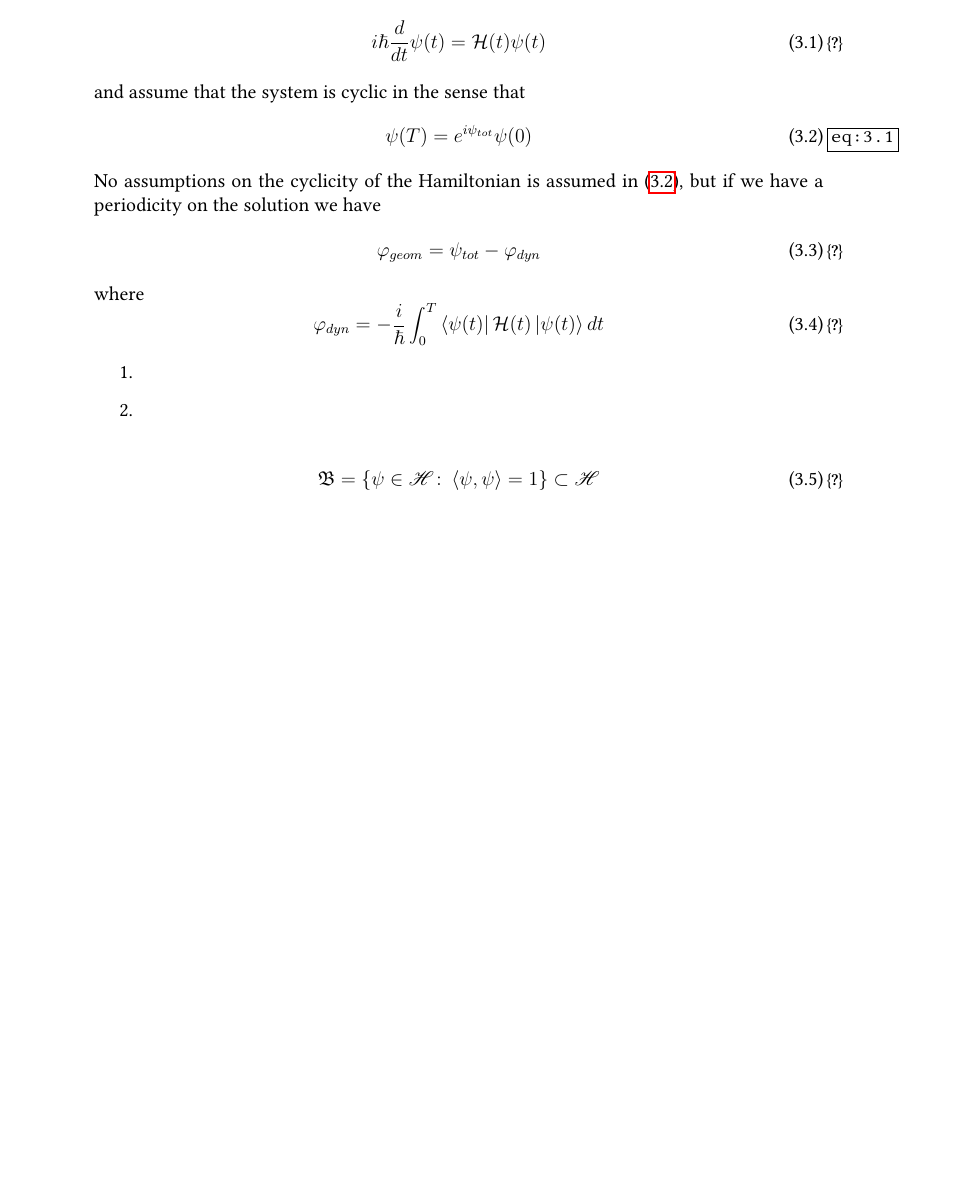
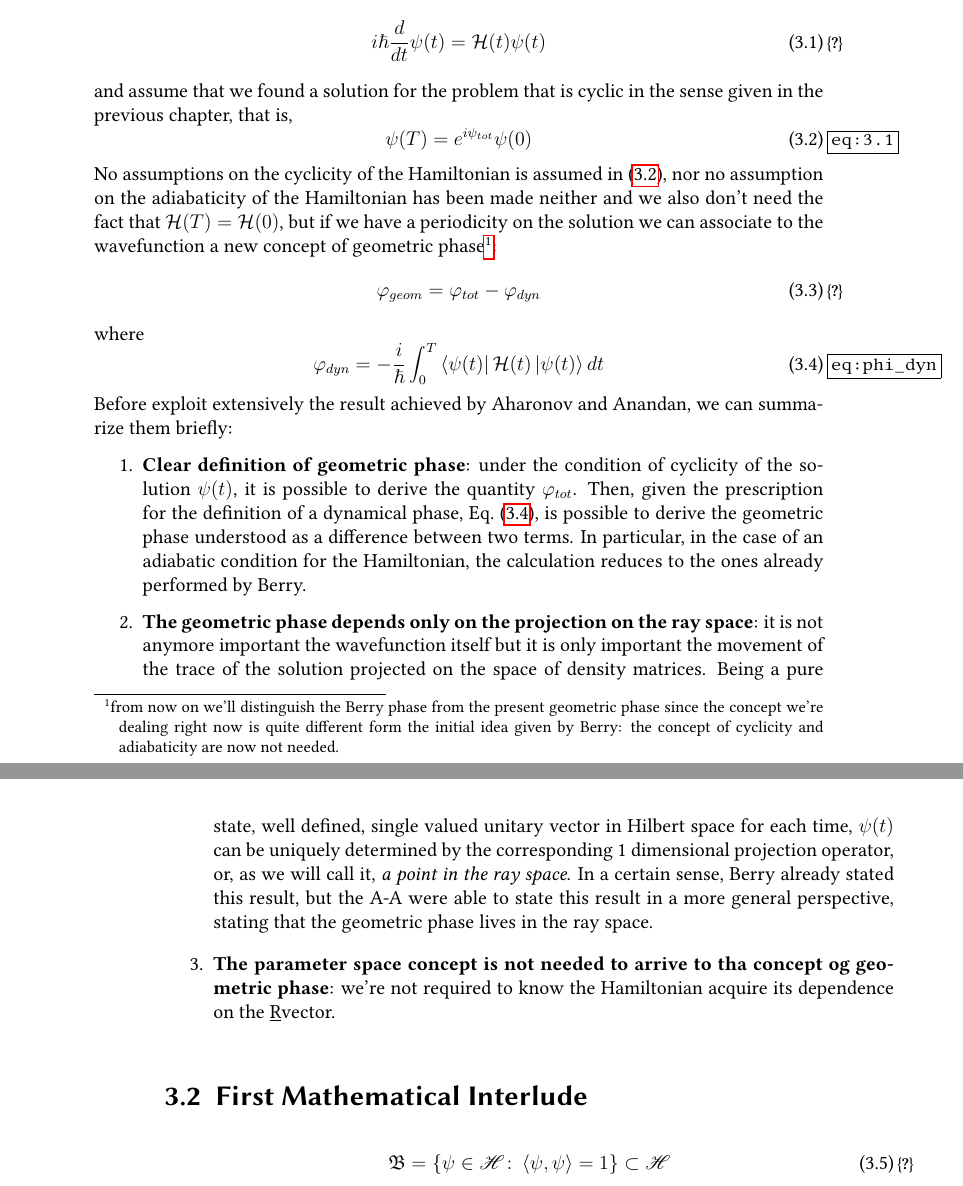
Before and after one commit to ErikPillon/GeometricPhase, a LaTeX thesis (main.tex, which reads Chapters/First_Generalization.tex): part of page 19 of 25 before the commit and two parts of pages 19 and 20 of 25 after it, the two joined at a grey line, cut so that both start at the same text, the shorter picture padded with empty space. Compiled offline with pdfLaTeX; a LaTeX package or settings file that is missing is left out; an older LaTeX class or package is replaced by its successor.

Commit message:
Finished Lecture 2

```diff
--- a/Chapters/First_Generalization.tex
+++ b/Chapters/First_Generalization.tex
@@ -8,25 +8,28 @@ Let us take a $ t $-dependent Hamiltonian
 \begin{equation}
 i\hbar\ddt\psi(t)=\Ham(t)\psi(t)
 \end{equation}
-and assume that the system is cyclic in the sense that
+and assume that we found a solution for the problem that is cyclic in the sense given in the previous chapter, that is,
 \begin{equation}
 \psi(T)=e^{i\psi_{tot}}\psi(0)
 \label{eq:3.1}
 \end{equation}
-No assumptions on the cyclicity of the Hamiltonian is assumed in \eqref{eq:3.1}, but if we have a periodicity on the solution we have
+No assumptions on the cyclicity of the Hamiltonian is assumed in \eqref{eq:3.1}, nor no assumption on the adiabaticity of the Hamiltonian has been made neither and we also don't need the fact that $ \Ham(T)=\Ham(0) $, but if we have a periodicity on the solution we can associate to the \wf a new concept of geometric phase\footnote{from now on we'll distinguish the Berry phase from the present geometric phase since the concept we're dealing right now is quite different form the initial idea given by Berry: the concept of cyclicity and adiabaticity are now not needed.}:
 \begin{equation}
-\phi_{geom}=\psi_{tot}-\phi_{dyn}
+\phi_{geom}=\phi_{tot}-\phi_{dyn}
 \end{equation}
 where
 \begin{equation}
 \phi_{dyn}=-\dfrac{i}{\hbar}\int_{0}^{T}\Bra{\psi(t)}\Ham(t)\Ket{\psi(t)}\diff t
+\label{eq:phi_dyn}
 \end{equation}
-
+Before exploit extensively the result achieved by Aharonov and Anandan, we can summarize them briefly:
 \begin{enumerate}
-	\item
-	\item
+	\item \textbf{Clear definition of geometric phase}: under the condition of cyclicity of the solution $ \psi(t) $, it is possible to derive the quantity $ \phi_{tot} $. Then, given the prescription for the definition of a dynamical phase, Eq.~\eqref{eq:phi_dyn}, is possible to derive the geometric phase understood as a difference between two terms.
+	In particular, in the case of an adiabatic condition for the Hamiltonian, the calculation reduces to the ones already performed by Berry.
+	\item \textbf{The geometric phase depends only on the projection on the ray space}: it is not anymore important the \wf itself but it is only important the movement of the trace of the solution projected on the space of density matrices. Being a pure state, well defined, single valued unitary vector in Hilbert space for each time, $ \psi(t) $ can be uniquely determined by the corresponding 1 dimensional projection operator, or, as we will call it, \emph{a point in the ray space}. In a certain sense, Berry already stated this result, but the A-A were able to state this result in a more general perspective, stating that the geometric phase lives in the ray space.
+	\item \textbf{The parameter space concept is not needed to arrive to tha concept og geometric phase}: we're not required to know the Hamiltonian acquire its dependence on the \rp vector.
 \end{enumerate}
-
+\section{First Mathematical Interlude}
 \begin{equation}
 \B=\left\{\psi\in\Hilbert\colon \Braket{\psi,\psi}=1\right\}\subset\Hilbert
 \end{equation}
```
Also changed, not shown: Chapters/Discovery.tex (+13 -9 lines), main.pdf, 5 other files.
